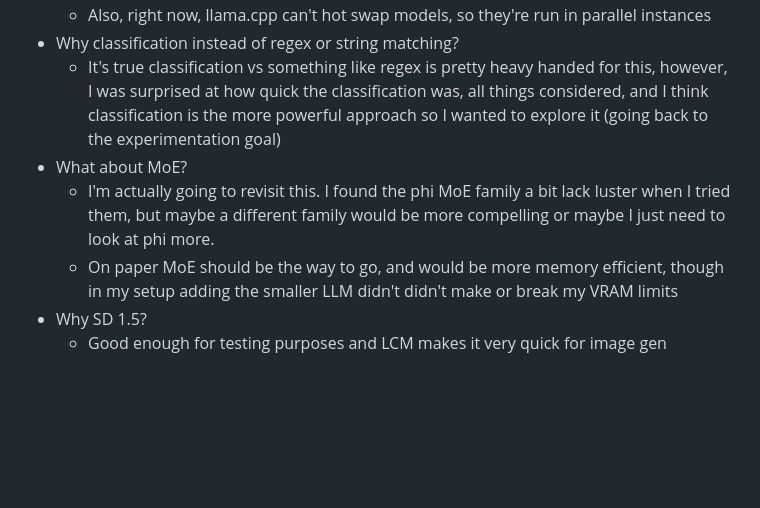
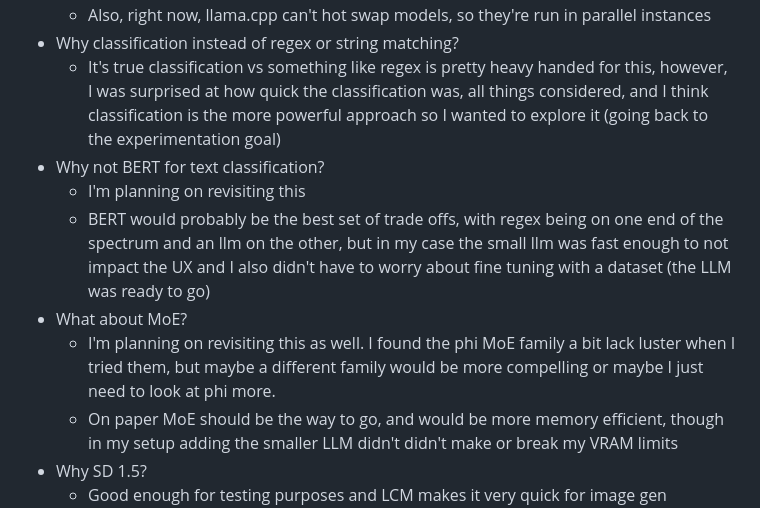
Before and after one commit to matthewhaynesonline/ai-for-web-devs, a Markdown page: projects/6-mixture-of-models/README.md, the part around the change. Drawn GitHub-style; blank space fills up the shorter version.

Commit message:
Update pt 6 readme

```diff
--- a/projects/6-mixture-of-models/README.md
+++ b/projects/6-mixture-of-models/README.md
@@ -7,8 +7,11 @@
   - Also, right now, llama.cpp can't hot swap models, so they're run in parallel instances
 - Why classification instead of regex or string matching?
   - It's true classification vs something like regex is pretty heavy handed for this, however, I was surprised at how quick the classification was, all things considered, and I think classification is the more powerful approach so I wanted to explore it (going back to the experimentation goal)
+- Why not BERT for text classification?
+  - I'm planning on revisiting this
+  - BERT would probably be the best set of trade offs, with regex being on one end of the spectrum and an llm on the other, but in my case the small llm was fast enough to not impact the UX and I also didn't have to worry about fine tuning with a dataset (the LLM was ready to go)
 - What about MoE?
-  - I'm actually going to revisit this. I found the phi MoE family a bit lack luster when I tried them, but maybe a different family would be more compelling or maybe I just need to look at phi more.
+  - I'm planning on revisiting this as well. I found the phi MoE family a bit lack luster when I tried them, but maybe a different family would be more compelling or maybe I just need to look at phi more.
   - On paper MoE should be the way to go, and would be more memory efficient, though in my setup adding the smaller LLM didn't didn't make or break my VRAM limits
 - Why SD 1.5?
   - Good enough for testing purposes and LCM makes it very quick for image gen (compared to say Flux)
```
